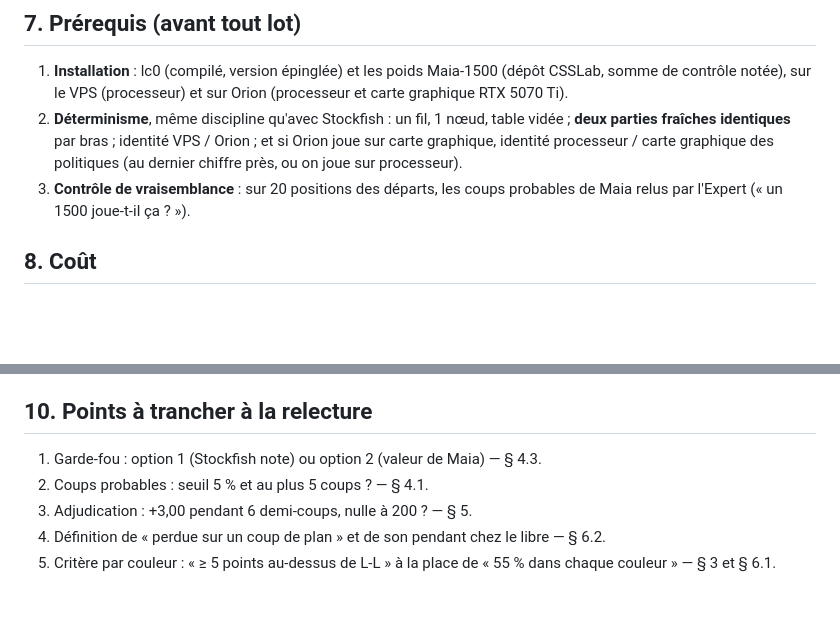
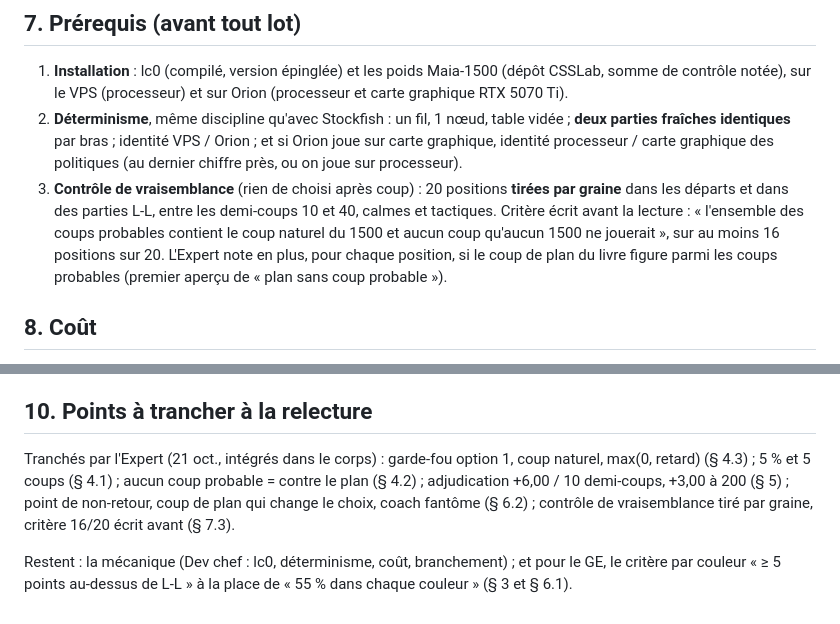
Before and after one commit to secharvet/chessboard-scanner, a Markdown page: docs/plans/PROTOCOLE-MAIA-2026-10-21.md, 2 parts joined by grey strips. Drawn GitHub-style; blank space fills up the shorter version.

```diff
--- a/docs/plans/PROTOCOLE-MAIA-2026-10-21.md
+++ b/docs/plans/PROTOCOLE-MAIA-2026-10-21.md
@@ -105,8 +125,11 @@ que Maia aurait joué (le coût du plan pour l'élève).
 2. **Déterminisme**, même discipline qu'avec Stockfish : un fil, 1 nœud, table vidée ; **deux parties fraîches
    identiques** par bras ; identité VPS / Orion ; et si Orion joue sur carte graphique, identité processeur / carte
    graphique des politiques (au dernier chiffre près, ou on joue sur processeur).
-3. **Contrôle de vraisemblance** : sur 20 positions des départs, les coups probables de Maia relus par l'Expert
-   (« un 1500 joue-t-il ça ? »).
+3. **Contrôle de vraisemblance** (rien de choisi après coup) : 20 positions **tirées par graine** dans les départs et
+   dans des parties L-L, entre les demi-coups 10 et 40, calmes et tactiques. Critère écrit avant la lecture : « l'ensemble
+   des coups probables contient le coup naturel du 1500 et aucun coup qu'aucun 1500 ne jouerait », sur au moins 16
+   positions sur 20. L'Expert note en plus, pour chaque position, si le coup de plan du livre figure parmi les coups
+   probables (premier aperçu de « plan sans coup probable »).
 
 ## 8. Coût
 
@@ -122,8 +145,10 @@ seulement si elle réduit les perdues sans dégrader le coût.
 
 ## 10. Points à trancher à la relecture
 
-1. Garde-fou : option 1 (Stockfish note) ou option 2 (valeur de Maia) — § 4.3.
-2. Coups probables : seuil 5 % et au plus 5 coups ? — § 4.1.
-3. Adjudication : +3,00 pendant 6 demi-coups, nulle à 200 ? — § 5.
-4. Définition de « perdue sur un coup de plan » et de son pendant chez le libre — § 6.2.
-5. Critère par couleur : « ≥ 5 points au-dessus de L-L » à la place de « 55 % dans chaque couleur » — § 3 et § 6.1.
+Tranchés par l'Expert (21 oct., intégrés dans le corps) : garde-fou option 1, coup naturel, max(0, retard) (§ 4.3) ;
+5 % et 5 coups (§ 4.1) ; aucun coup probable = contre le plan (§ 4.2) ; adjudication +6,00 / 10 demi-coups, +3,00 à 200
+(§ 5) ; point de non-retour, coup de plan qui change le choix, coach fantôme (§ 6.2) ; contrôle de vraisemblance tiré par
+graine, critère 16/20 écrit avant (§ 7.3).
+
+Restent : la mécanique (Dev chef : lc0, déterminisme, coût, branchement) ; et pour le GE, le critère par couleur
+« ≥ 5 points au-dessus de L-L » à la place de « 55 % dans chaque couleur » (§ 3 et § 6.1).
```
Also changed, not shown: other parts of docs/plans/PROTOCOLE-MAIA-2026-10-21.md (+32 -12 lines).
